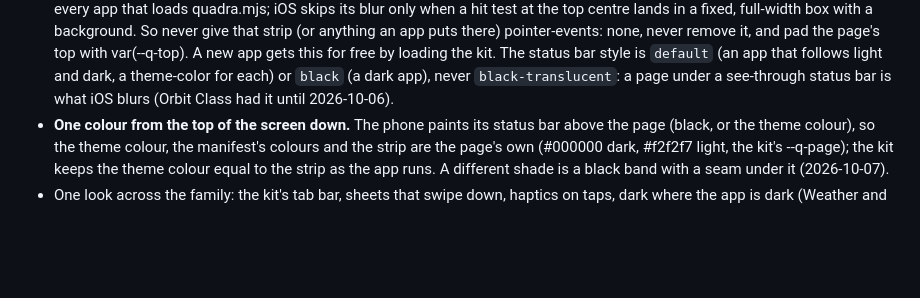
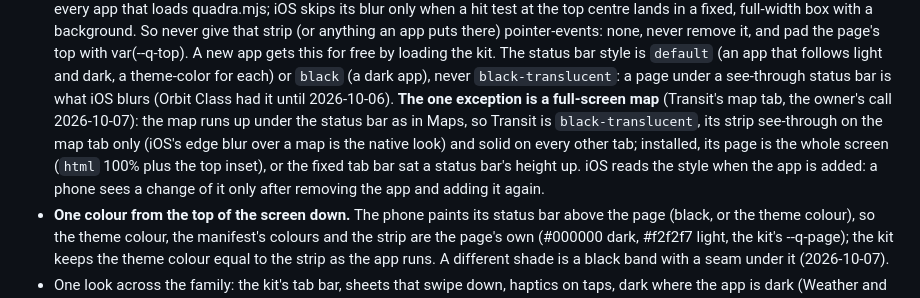
Before and after one commit to JayPengX/Shared-Proxy, a Markdown page: docs/TRUTH.md, the part around the change. Rendered like a GitHub page; blank space fills up the shorter version.

Commit message:
TRUTH §6: the full-screen map is the one exception to the solid top (Transit's map tab, black-translucent, strip see-through there only); a status bar style change reaches a phone only after the app is added again.
Co-Authored-By: Claude Opus 5.5 <noreply@anthropic.com>

```diff
--- a/docs/TRUTH.md
+++ b/docs/TRUTH.md
@@ -209,7 +209,14 @@ bug waiting in the rest.
   `default` (an app that follows light and dark, a theme-color for each)
   or `black` (a dark app), never `black-translucent`: a page under a
   see-through status bar is what iOS blurs (Orbit Class had it until
-  2026-10-06).
+  2026-10-06). **The one exception is a full-screen map** (Transit's map
+  tab, the owner's call 2026-10-07): the map runs up under the status bar
+  as in Maps, so Transit is `black-translucent`, its strip see-through on
+  the map tab only (iOS's edge blur over a map is the native look) and
+  solid on every other tab; installed, its page is the whole screen
+  (`html` 100% plus the top inset), or the fixed tab bar sat a status
+  bar's height up. iOS reads the style when the app is added: a phone
+  sees a change of it only after removing the app and adding it again.
 - **One colour from the top of the screen down.** The phone paints its
   status bar above the page (black, or the theme colour), so the theme
   colour, the manifest's colours and the strip are the page's own
```
